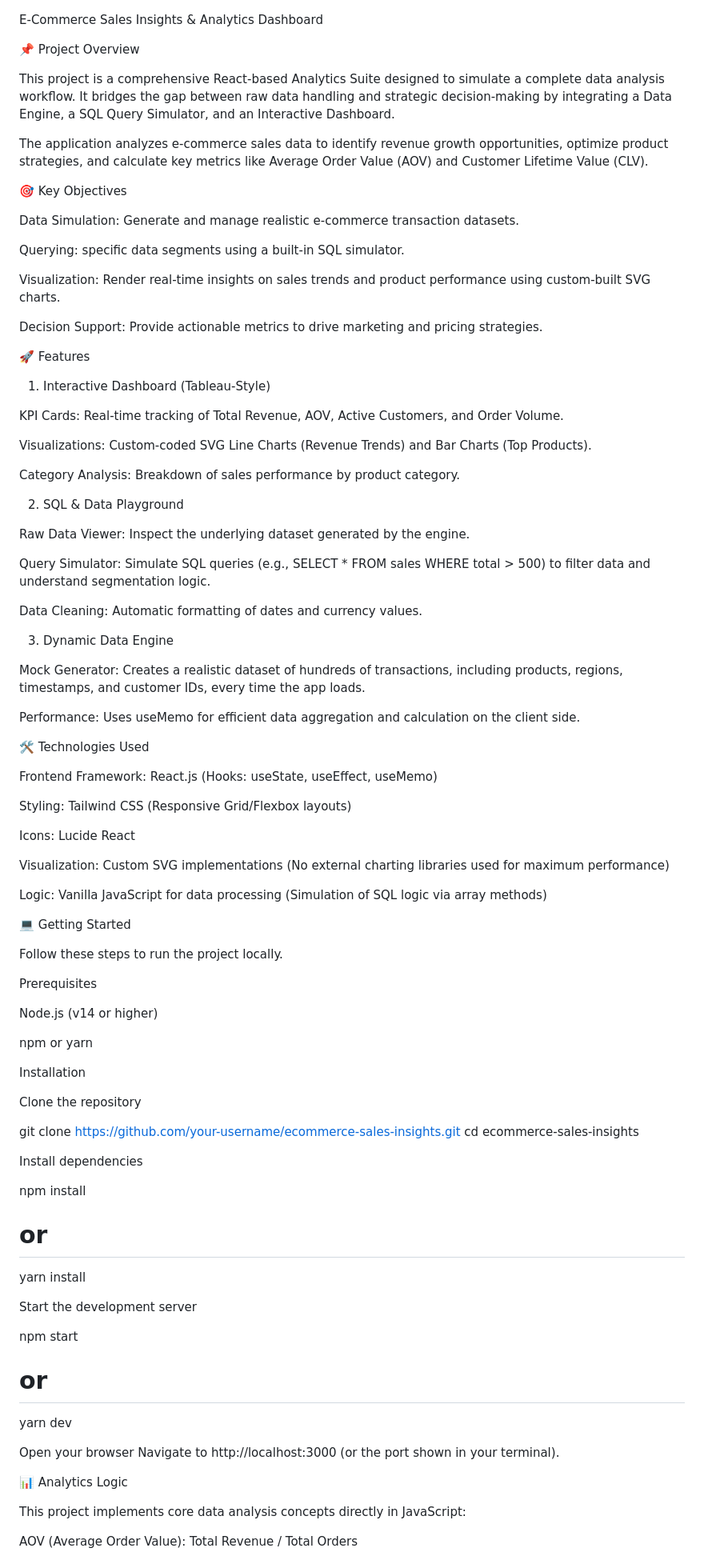
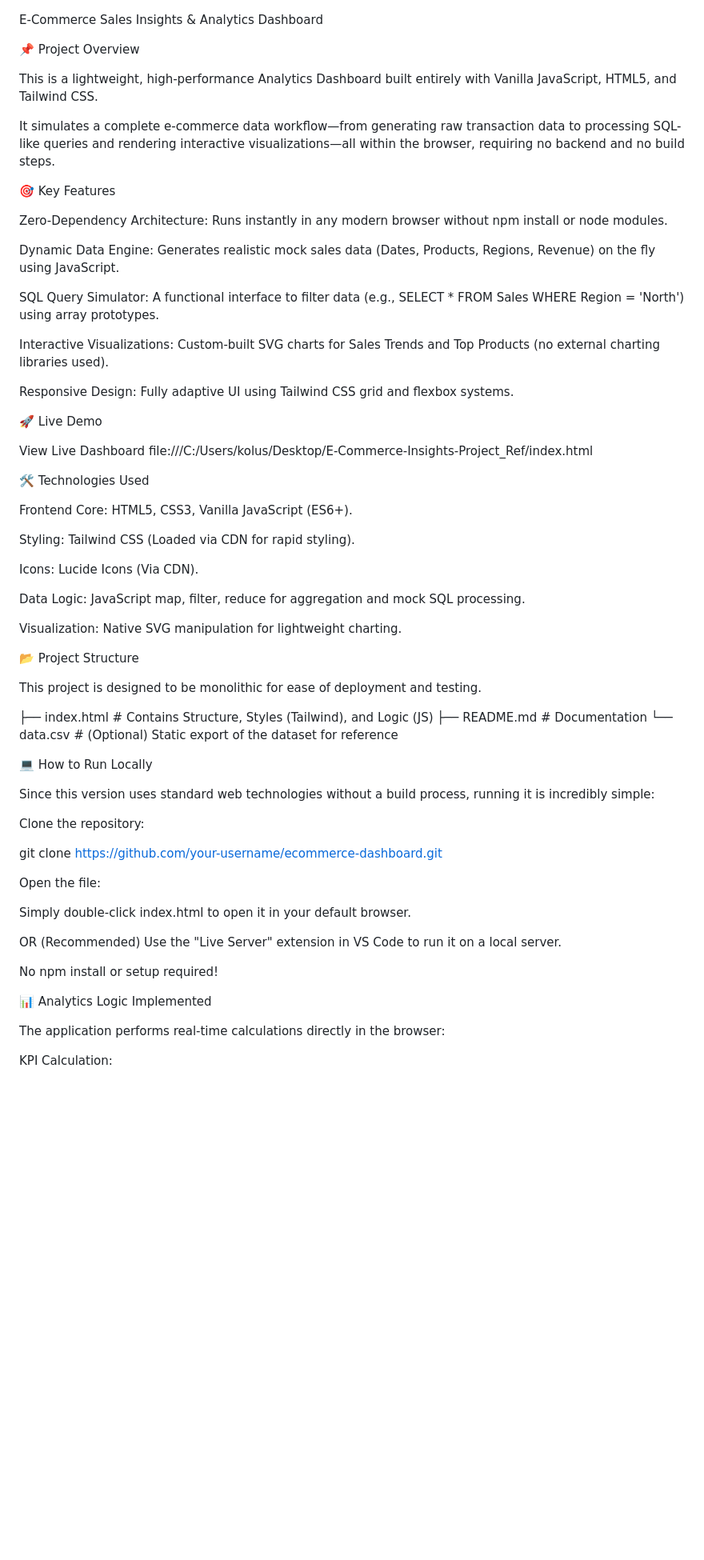
Before and after one commit to Kolusuissak05/E-Commerce-Sales-Insight, a Markdown page: README.md, the part around one of its changes. Shown at 80% size. Rendered like a GitHub page; blank space fills up the shorter version.

```diff
--- a/README.md
+++ b/README.md
@@ -2,94 +2,69 @@ E-Commerce Sales Insights & Analytics Dashboard
 
 📌 Project Overview
 
-This project is a comprehensive React-based Analytics Suite designed to simulate a complete data analysis workflow. It bridges the gap between raw data handling and strategic decision-making by integrating a Data Engine, a SQL Query Simulator, and an Interactive Dashboard.
+This is a lightweight, high-performance Analytics Dashboard built entirely with Vanilla JavaScript, HTML5, and Tailwind CSS.
 
-The application analyzes e-commerce sales data to identify revenue growth opportunities, optimize product strategies, and calculate key metrics like Average Order Value (AOV) and Customer Lifetime Value (CLV).
+It simulates a complete e-commerce data workflow—from generating raw transaction data to processing SQL-like queries and rendering interactive visualizations—all within the browser, requiring no backend and no build steps.
 
-🎯 Key Objectives
+🎯 Key Features
 
-Data Simulation: Generate and manage realistic e-commerce transaction datasets.
+Zero-Dependency Architecture: Runs instantly in any modern browser without npm install or node modules.
 
-Querying: specific data segments using a built-in SQL simulator.
+Dynamic Data Engine: Generates realistic mock sales data (Dates, Products, Regions, Revenue) on the fly using JavaScript.
 
-Visualization: Render real-time insights on sales trends and product performance using custom-built SVG charts.
+SQL Query Simulator: A functional interface to filter data (e.g., SELECT * FROM Sales WHERE Region = 'North') using array prototypes.
 
-Decision Support: Provide actionable metrics to drive marketing and pricing strategies.
+Interactive Visualizations: Custom-built SVG charts for Sales Trends and Top Products (no external charting libraries used).
 
-🚀 Features
+Responsive Design: Fully adaptive UI using Tailwind CSS grid and flexbox systems.
 
-1. Interactive Dashboard (Tableau-Style)
+🚀 Live Demo
 
-KPI Cards: Real-time tracking of Total Revenue, AOV, Active Customers, and Order Volume.
+View Live Dashboard
+file:///C:/Users/kolus/Desktop/E-Commerce-Insights-Project_Ref/index.html
 
-Visualizations: Custom-coded SVG Line Charts (Revenue Trends) and Bar Charts (Top Products).
-
-Category Analysis: Breakdown of sales performance by product category.
-
-2. SQL & Data Playground
-
-Raw Data Viewer: Inspect the underlying dataset generated by the engine.
-
-Query Simulator: Simulate SQL queries (e.g., SELECT * FROM sales WHERE total > 500) to filter data and understand segmentation logic.
-
-Data Cleaning: Automatic formatting of dates and currency values.
-
-3. Dynamic Data Engine
-
-Mock Generator: Creates a realistic dataset of hundreds of transactions, including products, regions, timestamps, and customer IDs, every time the app loads.
-
-Performance: Uses useMemo for efficient data aggregation and calculation on the client side.
 
 🛠️ Technologies Used
 
-Frontend Framework: React.js (Hooks: useState, useEffect, useMemo)
+Frontend Core: HTML5, CSS3, Vanilla JavaScript (ES6+).
 
-Styling: Tailwind CSS (Responsive Grid/Flexbox layouts)
+Styling: Tailwind CSS (Loaded via CDN for rapid styling).
 
-Icons: Lucide React
+Icons: Lucide Icons (Via CDN).
 
-Visualization: Custom SVG implementations (No external charting libraries used for maximum performance)
+Data Logic: JavaScript map, filter, reduce for aggregation and mock SQL processing.
 
-Logic: Vanilla JavaScript for data processing (Simulation of SQL logic via array methods)
+Visualization: Native SVG manipulation for lightweight charting.
 
-💻 Getting Started
+📂 Project Structure
 
-Follow these steps to run the project locally.
+This project is designed to be monolithic for ease of deployment and testing.
 
-Prerequisites
-
-Node.js (v14 or higher)
-
-npm or yarn
-
-Installation
-
-Clone the repository
-
-git clone [https://github.com/your-username/ecommerce-sales-insights.git](https://github.com/your-username/ecommerce-sales-insights.git)
-cd ecommerce-sales-insights
+├── index.html       # Contains Structure, Styles (Tailwind), and Logic (JS)
+├── README.md        # Documentation
+└── data.csv         # (Optional) Static export of the dataset for reference
 
 
-Install dependencies
+💻 How to Run Locally
 
-npm install
-# or
-yarn install
+Since this version uses standard web technologies without a build process, running it is incredibly simple:
+
+Clone the repository:
+
+git clone [https://github.com/your-username/ecommerce-dashboard.git](https://github.com/your-username/ecommerce-dashboard.git)
 
 
-Start the development server
+Open the file:
 
-npm start
-# or
-yarn dev
+Simply double-click index.html to open it in your default browser.
 
+OR (Recommended) Use the "Live Server" extension in VS Code to run it on a local server.
 
-Open your browser
-Navigate to http://localhost:3000 (or the port shown in your terminal).
+No npm install or setup required!
 
-📊 Analytics Logic
+📊 Analytics Logic Implemented
 
-This project implements core data analysis concepts directly in JavaScript:
+The application performs real-time calculations directly in the browser:
 
-AOV (Average Order Value): Total Revenue / Total Orders
+KPI Calculation:
 
```
Also changed, not shown: other parts of README.md (+37 -6 lines).
